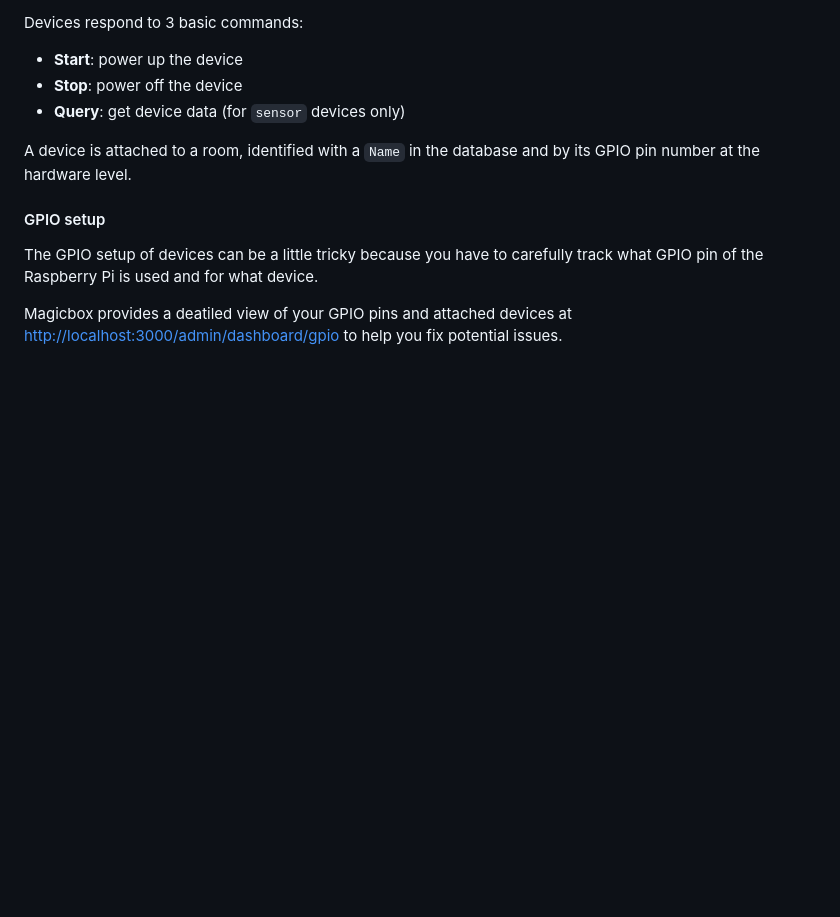
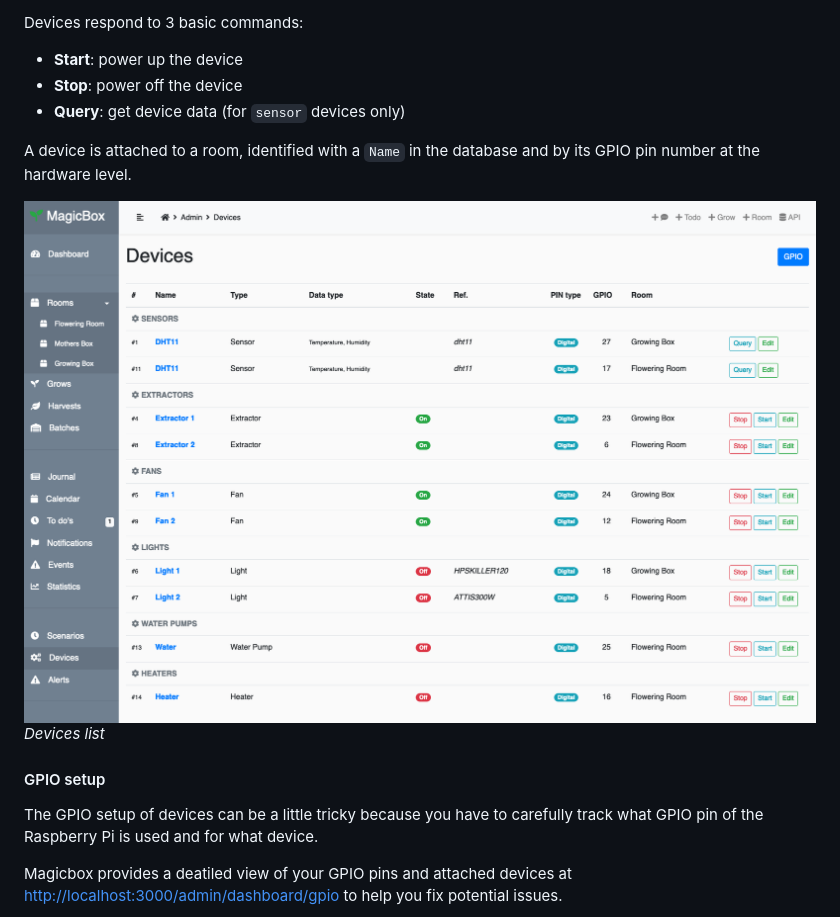
Before and after one commit to nark/magicbox, a Markdown page: README.md, the part around the change. GitHub-like rendering; pictures changed too: md/devices.png (added); blank space fills up the shorter version.

```diff
--- a/README.md
+++ b/README.md
@@ -267,6 +267,9 @@ Devices respond to 3 basic commands:
 
 A device is attached to a room, identified with a `Name` in the database and by its GPIO pin number at the hardware level.
 
+![case](md/devices.png)
+*Devices list*
+
 #### GPIO setup
 
 The GPIO setup of devices can be a little tricky because you have to carefully track what GPIO pin of the Raspberry Pi is used and for what device.
```
